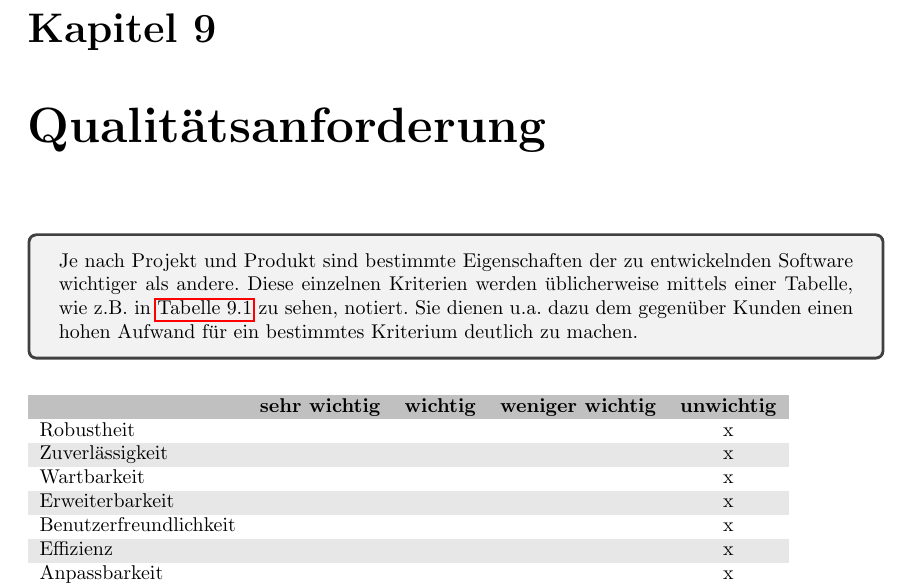
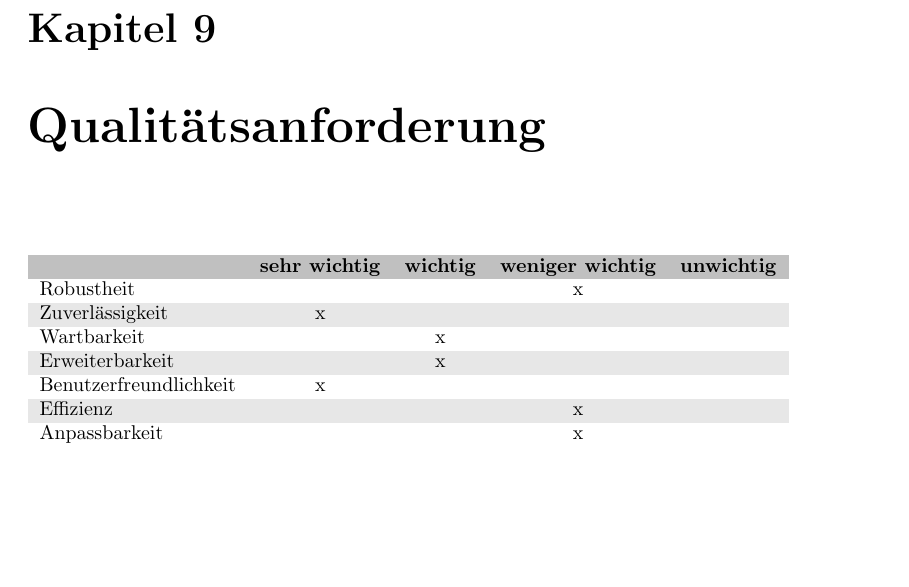
Before and after one commit to miralys1/sopro, a LaTeX document (pflichtenheft/pflichtenheft.tex, which reads pflichtenheft/kapitel/qualitaetsanforderung.tex): part of page 15 of 17, cut so that both start at the same text, the shorter picture padded with empty space. Compiled offline with pdfLaTeX.

Commit message:
Qualitaetsanforderungen Tabelle ausgefuellt

```diff
--- a/pflichtenheft/kapitel/qualitaetsanforderung.tex
+++ b/pflichtenheft/kapitel/qualitaetsanforderung.tex
@@ -1,27 +1,21 @@
-\begin{tcolorbox}
-Je nach Projekt und Produkt sind bestimmte Eigenschaften der zu entwickelnden Software wichtiger als andere.
-Diese einzelnen Kriterien werden üblicherweise mittels einer Tabelle, wie z.B. in~\autoref{tabelle:qualitaetsanforderungen} zu sehen, notiert.
-Sie dienen u.a. dazu dem gegenüber Kunden einen hohen Aufwand für ein bestimmtes Kriterium deutlich zu machen.
-\end{tcolorbox}
-
 \begin{table}[h]
 	\centering
 	\begin{tabularx}{\textwidth}{l c c c c}
 		\rowcolor[HTML]{C0C0C0}
 		& \textbf{sehr wichtig} & \textbf{wichtig} & \textbf{weniger wichtig} & \textbf{unwichtig} \\
-		Robustheit &  &  &  & x \\
+		Robustheit &  &  & x &  \\
 		\rowcolor[HTML]{E7E7E7}
-		Zuverlässigkeit &  &  &  & x \\
-		Wartbarkeit &  &  &  & x \\
+		Zuverlässigkeit & x &  &  &  \\
+		Wartbarkeit &  & x &  &  \\
 		\rowcolor[HTML]{E7E7E7}
-		Erweiterbarkeit &  &  &  & x \\
-		Benutzerfreundlichkeit &  &  &  & x \\
+		Erweiterbarkeit &  & x &  &  \\
+		Benutzerfreundlichkeit & x &  &  &  \\
 		\rowcolor[HTML]{E7E7E7}
-		Effizienz &  &  &  & x \\
-		Anpassbarkeit &  &  &  & x \\
+		Effizienz &  &  & x &  \\
+		Anpassbarkeit &  &  & x &  \\
 		\rowcolor[HTML]{E7E7E7}
-		Kompatibilität &  &  &  & x \\
-		Sicherheit &  &  &  & x
+		Kompatibilität &  &  & x &  \\
+		Sicherheit &  & x &  &
 	\end{tabularx}
 	\caption{Qualitätsanforderungen}
 	\label{tabelle:qualitaetsanforderungen}
```
Also changed, not shown: 1 other file.
